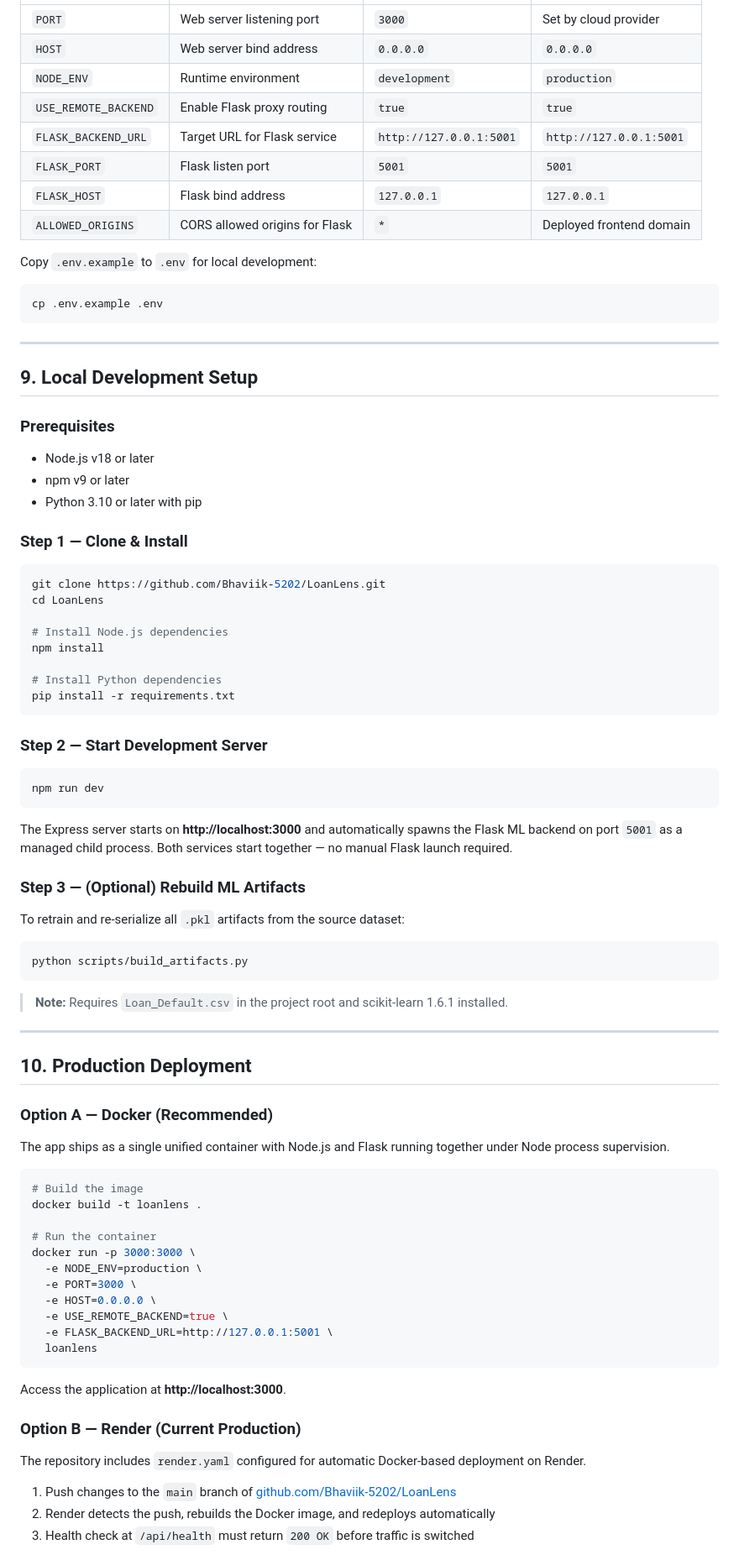
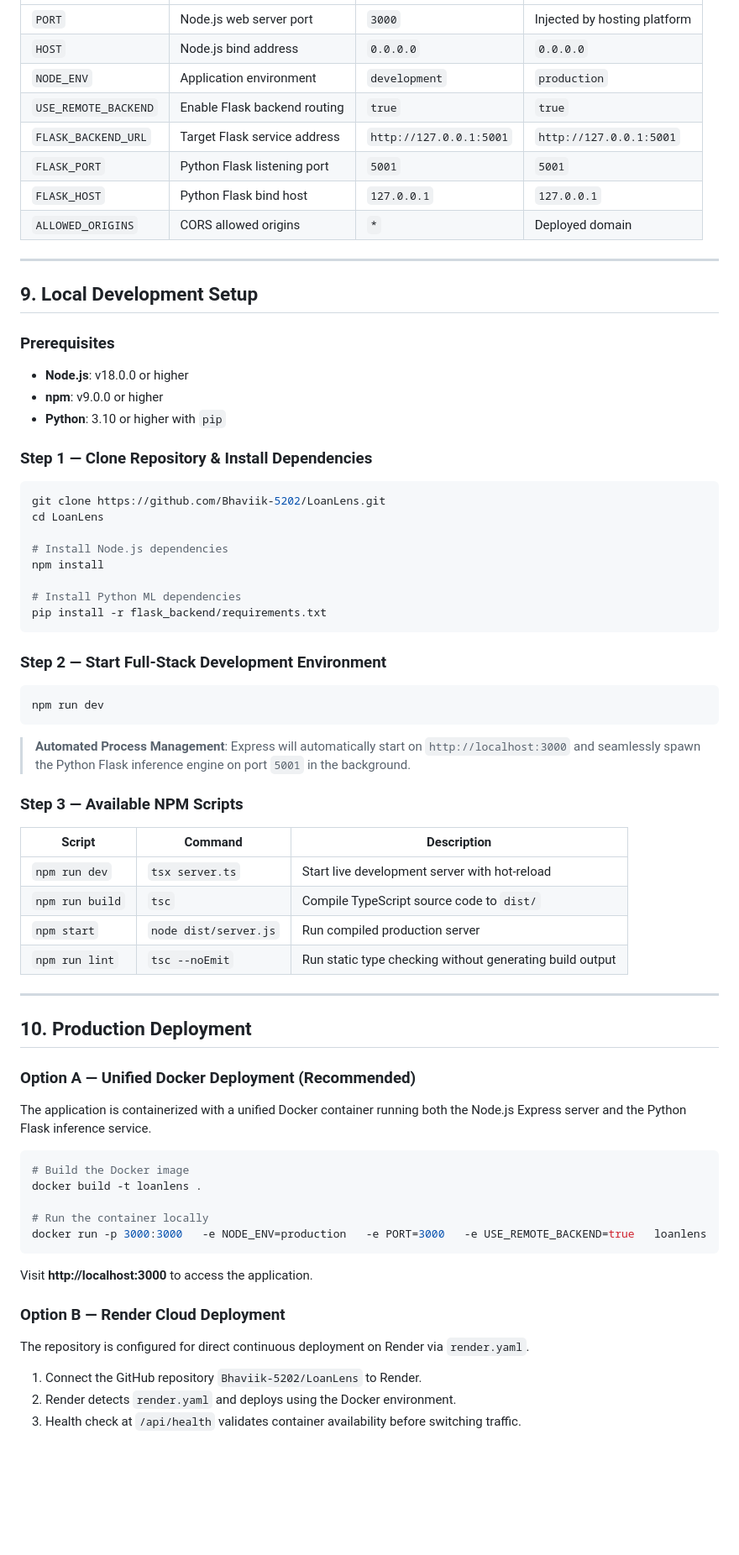
Before and after one commit to Bhaviik-5202/LoanLens, a Markdown page: README.md, the part around one of its changes. Shown at 84% size. GitHub-like rendering; blank space fills up the shorter version.

````diff
--- a/README.md
+++ b/README.md
@@ -323,18 +315,12 @@ LoanLens App/
 |---|---|---|---|
-| `PORT` | Web server listening port | `3000` | Set by cloud provider |
-| `HOST` | Web server bind address | `0.0.0.0` | `0.0.0.0` |
-| `NODE_ENV` | Runtime environment | `development` | `production` |
-| `USE_REMOTE_BACKEND` | Enable Flask proxy routing | `true` | `true` |
-| `FLASK_BACKEND_URL` | Target URL for Flask service | `http://127.0.0.1:5001` | `http://127.0.0.1:5001` |
-| `FLASK_PORT` | Flask listen port | `5001` | `5001` |
-| `FLASK_HOST` | Flask bind address | `127.0.0.1` | `127.0.0.1` |
-| `ALLOWED_ORIGINS` | CORS allowed origins for Flask | `*` | Deployed frontend domain |
-
-Copy `.env.example` to `.env` for local development:
-
-```bash
-cp .env.example .env
-```
+| `PORT` | Node.js web server port | `3000` | Injected by hosting platform |
+| `HOST` | Node.js bind address | `0.0.0.0` | `0.0.0.0` |
+| `NODE_ENV` | Application environment | `development` | `production` |
+| `USE_REMOTE_BACKEND` | Enable Flask backend routing | `true` | `true` |
+| `FLASK_BACKEND_URL` | Target Flask service address | `http://127.0.0.1:5001` | `http://127.0.0.1:5001` |
+| `FLASK_PORT` | Python Flask listening port | `5001` | `5001` |
+| `FLASK_HOST` | Python Flask bind host | `127.0.0.1` | `127.0.0.1` |
+| `ALLOWED_ORIGINS` | CORS allowed origins | `*` | Deployed domain |
 
 ---
 
@@ -342,11 +328,11 @@ cp .env.example .env
 
 ### Prerequisites
 
-- Node.js v18 or later
-- npm v9 or later
-- Python 3.10 or later with pip
+- **Node.js**: v18.0.0 or higher
+- **npm**: v9.0.0 or higher
+- **Python**: 3.10 or higher with `pip`
 
-### Step 1 — Clone & Install
+### Step 1 — Clone Repository & Install Dependencies
 
 ```bash
 git clone https://github.com/Bhaviik-5202/LoanLens.git
@@ -355,57 +341,50 @@ cd LoanLens
 # Install Node.js dependencies
 npm install
 
-# Install Python dependencies
-pip install -r requirements.txt
+# Install Python ML dependencies
+pip install -r flask_backend/requirements.txt
 ```
 
-### Step 2 — Start Development Server
+### Step 2 — Start Full-Stack Development Environment
 
 ```bash
 npm run dev
 ```
 
-The Express server starts on **http://localhost:3000** and automatically spawns the Flask ML backend on port `5001` as a managed child process. Both services start together — no manual Flask launch required.
+> **Automated Process Management**: Express will automatically start on `http://localhost:3000` and seamlessly spawn the Python Flask inference engine on port `5001` in the background.
 
-### Step 3 — (Optional) Rebuild ML Artifacts
+### Step 3 — Available NPM Scripts
 
-To retrain and re-serialize all `.pkl` artifacts from the source dataset:
-
-```bash
-python scripts/build_artifacts.py
-```
-
-> **Note:** Requires `Loan_Default.csv` in the project root and scikit-learn 1.6.1 installed.
+| Script | Command | Description |
+|---|---|---|
+| `npm run dev` | `tsx server.ts` | Start live development server with hot-reload |
+| `npm run build` | `tsc` | Compile TypeScript source code to `dist/` |
+| `npm start` | `node dist/server.js` | Run compiled production server |
+| `npm run lint` | `tsc --noEmit` | Run static type checking without generating build output |
 
 ---
 
 ## 10. Production Deployment
 
-### Option A — Docker (Recommended)
+### Option A — Unified Docker Deployment (Recommended)
 
-The app ships as a single unified container with Node.js and Flask running together under Node process supervision.
+The application is containerized with a unified Docker container running both the Node.js Express server and the Python Flask inference service.
 
 ```bash
-# Build the image
+# Build the Docker image
 docker build -t loanlens .
 
-# Run the container
-docker run -p 3000:3000 \
-  -e NODE_ENV=production \
-  -e PORT=3000 \
-  -e HOST=0.0.0.0 \
-  -e USE_REMOTE_BACKEND=true \
-  -e FLASK_BACKEND_URL=http://127.0.0.1:5001 \
-  loanlens
+# Run the container locally
+docker run -p 3000:3000   -e NODE_ENV=production   -e PORT=3000   -e USE_REMOTE_BACKEND=true   loanlens
 ```
 
-Access the application at **http://localhost:3000**.
+Visit **http://localhost:3000** to access the application.
 
-### Option B — Render (Current Production)
+### Option B — Render Cloud Deployment
 
-The repository includes `render.yaml` configured for automatic Docker-based deployment on Render.
+The repository is configured for direct continuous deployment on Render via `render.yaml`.
 
-1. Push changes to the `main` branch of [github.com/Bhaviik-5202/LoanLens](https://github.com/Bhaviik-5202/LoanLens)
-2. Render detects the push, rebuilds the Docker image, and redeploys automatically
-3. Health check at `/api/health` must return `200 OK` before traffic is switched
+1. Connect the GitHub repository `Bhaviik-5202/LoanLens` to Render.
+2. Render detects `render.yaml` and deploys using the Docker environment.
+3. Health check at `/api/health` validates container availability before switching traffic.
 
````
Also changed, not shown: other parts of README.md (+179 -198 lines).
